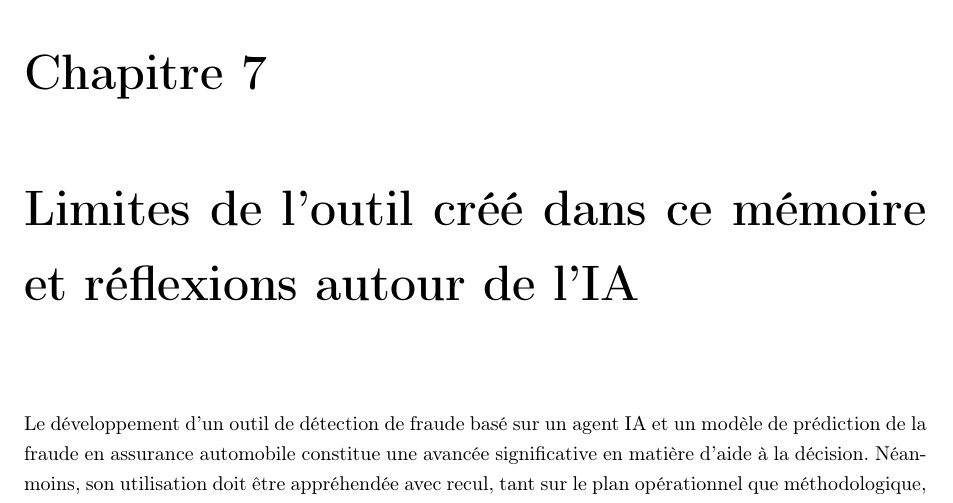
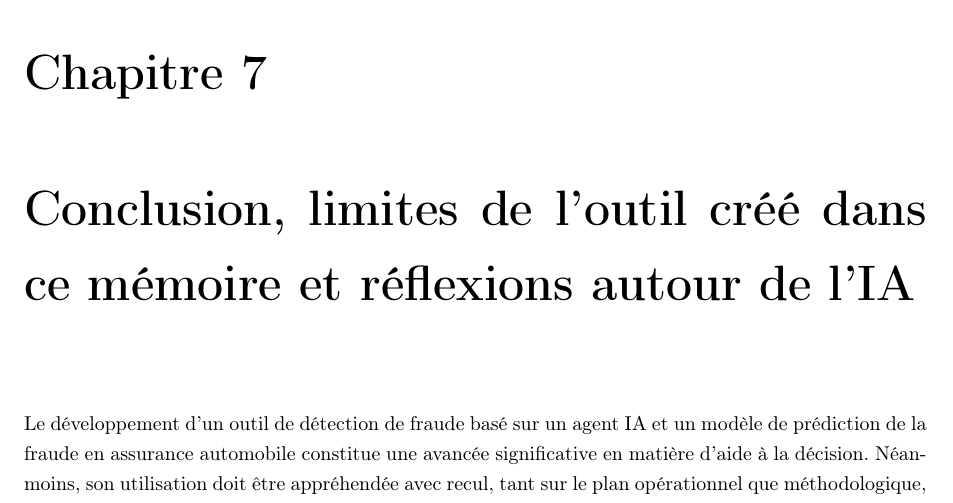
Before and after one commit to eliotneh-alt/memoire-ia-eliot-nehme, a LaTeX thesis (code_latex/main.tex, which reads code_latex/2_chapitres/chapitre7.tex): part of page 126 of 139, cut so that both start at the same text. Compiled offline with pdfLaTeX.

Commit message:
conclusion

```diff
--- a/code_latex/2_chapitres/chapitre7.tex
+++ b/code_latex/2_chapitres/chapitre7.tex
@@ -1,4 +1,4 @@
-\chapter{Limites de l'outil créé dans ce mémoire et réflexions autour de l'IA}
+\chapter{Conclusion, limites de l'outil créé dans ce mémoire et réflexions autour de l'IA}
 \label{chap:limites}
 
 Le développement d'un outil de détection de fraude basé sur un agent IA et un modèle de prédiction de la fraude en assurance automobile constitue une avancée significative en matière d'aide à la décision. Néanmoins, son utilisation doit être appréhendée avec recul, tant sur le plan opérationnel que méthodologique, et ouvre plusieurs perspectives d'amélioration.
```
Also changed, not shown: 2 other files.
